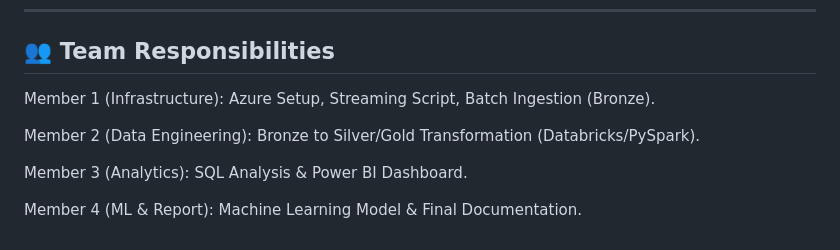
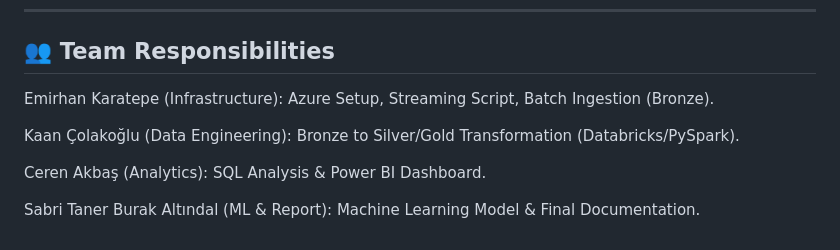
Before and after one commit to ekrtp/INF438-E-sport-Analytics-System, a Markdown page: README.md, the part around the change. Rendered like a GitHub page.

```diff
--- a/README.md
+++ b/README.md
@@ -137,10 +137,10 @@ Run notebooks in the following order:
 ---
 
 ## 👥 Team Responsibilities
-Member 1 (Infrastructure): Azure Setup, Streaming Script, Batch Ingestion (Bronze).
+Emirhan Karatepe (Infrastructure): Azure Setup, Streaming Script, Batch Ingestion (Bronze).
 
-Member 2 (Data Engineering): Bronze to Silver/Gold Transformation (Databricks/PySpark).
+Kaan Çolakoğlu (Data Engineering): Bronze to Silver/Gold Transformation (Databricks/PySpark).
 
-Member 3 (Analytics): SQL Analysis & Power BI Dashboard.
+Ceren Akbaş (Analytics): SQL Analysis & Power BI Dashboard.
 
-Member 4 (ML & Report): Machine Learning Model & Final Documentation.
+Sabri Taner Burak Altındal (ML & Report): Machine Learning Model & Final Documentation.
```
